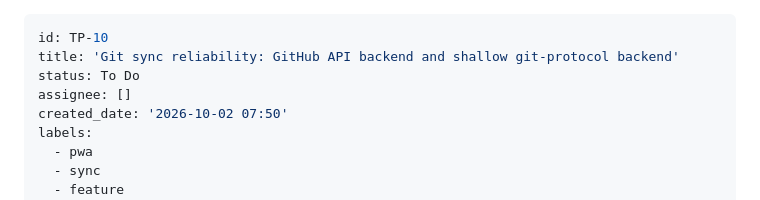
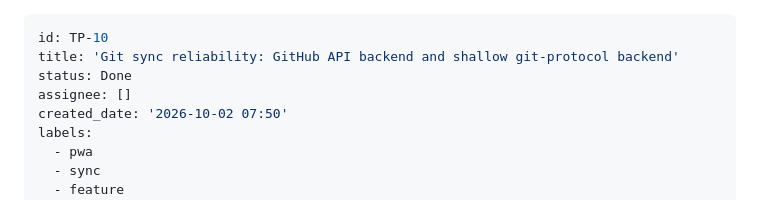
Before and after one commit to alvarogarcia7/training-parser-antlr4, a Markdown page: backlog/tasks/tp-10 - Git-sync-reliability-GitHub-API-backend-and-shallow-git-protocol-backend.md, the part around one of its changes. Rendered like a GitHub page.

Commit message:
Mark TP-8, TP-9, TP-10 as Done in backlog

```diff
--- a/backlog/tasks/tp-10 - Git-sync-reliability-GitHub-API-backend-and-shallow-git-protocol-backend.md
+++ b/backlog/tasks/tp-10 - Git-sync-reliability-GitHub-API-backend-and-shallow-git-protocol-backend.md
@@ -1,7 +1,7 @@
 ---
 id: TP-10
 title: 'Git sync reliability: GitHub API backend and shallow git-protocol backend'
-status: To Do
+status: Done
 assignee: []
 created_date: '2026-10-02 07:50'
 labels:
```
Also changed, not shown: other parts of backlog/tasks/tp-10 - Git-sync-reliability-GitHub-API-backend-and-shallow-git-protocol-backend.md (+9 -9 lines), backlog/tasks/tp-8 - PWA-fully-local-offline-first-low-data-assets.md (+11 -11 lines), backlog/tasks/tp-9 - Deploy-PWA-and-docs-to-GitHub-Pages-from-a-fast-forward-only-deployed-branch.md (+12 -12 lines).
